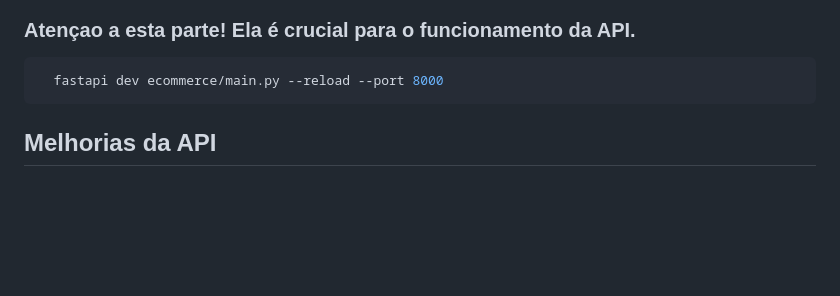
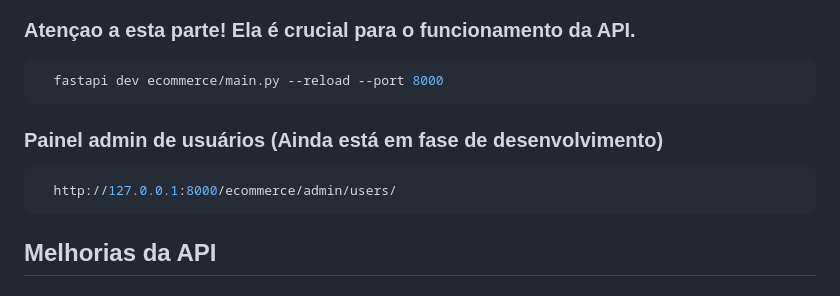
Before and after one commit to Rodrigo-Kelven/Api_Ecommerce, a Markdown page: README.md, the part around the change. Rendered like a GitHub page; blank space fills up the shorter version.

````diff
--- a/README.md
+++ b/README.md
@@ -22,6 +22,10 @@ Ele permite que os usuários realizem operações como criar, ler, atualizar e e
 ### Atençao a esta parte! Ela é crucial para o funcionamento da API.
 ```bash
   fastapi dev ecommerce/main.py --reload --port 8000
+```
+### Painel admin de usuários (Ainda está em fase de desenvolvimento)
+```bash
+  http://127.0.0.1:8000/ecommerce/admin/users/
 ```
 
 ## Melhorias da API
````
